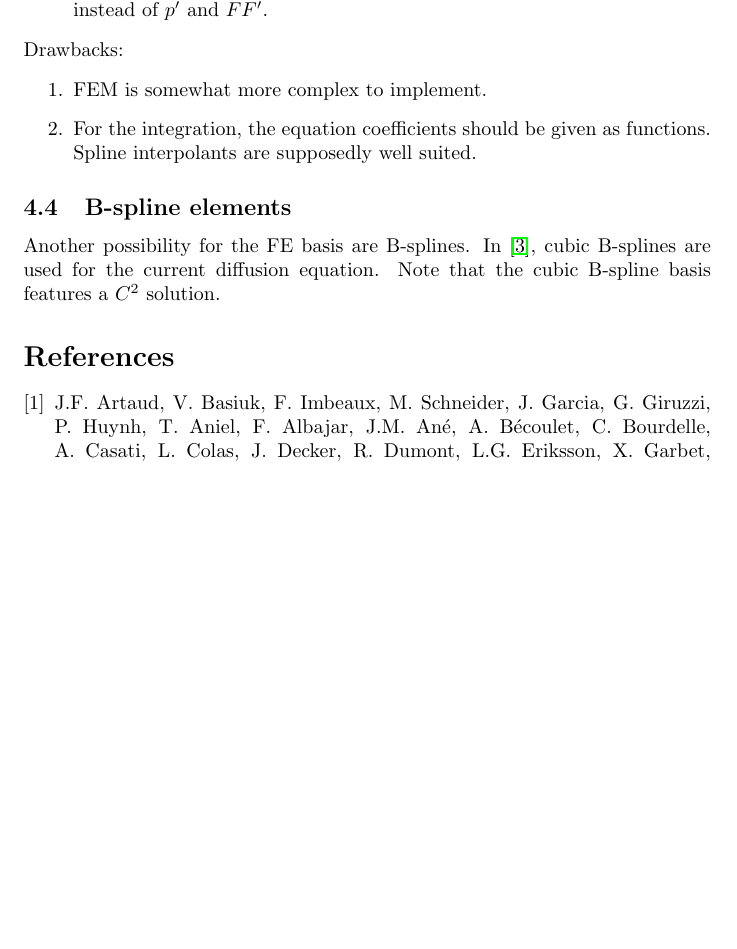
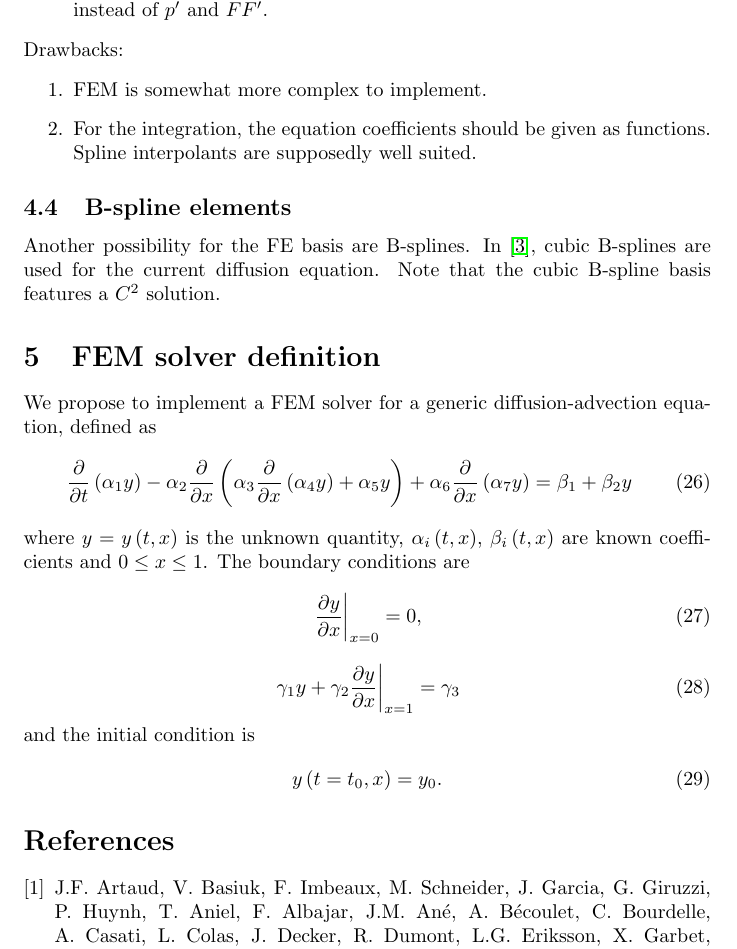
Before and after one commit to coobas/FEM_diffusion, a LaTeX document (fem_diffusion_background.tex, which reads FEM_solver.tex): part of page 5 of 5 before the commit and part of page 5 of 6 after it, cut so that both start at the same text, the shorter picture padded with empty space. Compiled offline with pdfLaTeX.

Commit message:
solver interface description - generic equation

```diff
--- /dev/null
+++ b/FEM_solver.tex
@@ -0,0 +1,69 @@
+\section{FEM solver definition} % (fold)
+\label{sec:fem_solver}
+
+We propose to implement a FEM solver for a generic diffusion-advection equation, defined as
+\begin{equation}
+% MathType!MTEF!2!1!+-
+% feaagKart1ev2aaatCvAUfKttLearuqr1ngBPrgarmqr1ngBPrgitL
+% xBI9gBamXvP5wqSXMqHnxAJn0BKvguHDwzZbqegm0B1jxALjhiov2D
+% aeHbuLwBLnhiov2DGi1BTfMBaebbfv3ySLgzGueE0jxyaibaiKc9yr
+% Vq0xXdbba91rFfpec8Eeeu0xXdbba9frFj0-OqFfea0dXdd9vqaq-J
+% frVkFHe9pgea0dXdar-Jb9hs0dXdbPYxe9vr0-vr0-vqpWqaaeaabi
+% GaciaacaqabeaadaabauaaaOqaamaalaaabaGaeyOaIylabaGaeyOa
+% IyRaemiDaqhaamaabmaabaGaeqySde2aaSbaaSqaaiabigdaXaqaba
+% GccqWG5bqEaiaawIcacaGLPaaacqGHsislcqaHXoqydaWgaaWcbaGa
+% eGOmaidabeaakmaalaaabaGaeyOaIylabaGaeyOaIyRaemiEaGhaam
+% aabmaabaGaeqySde2aaSbaaSqaaiabiodaZaqabaGcdaWcaaqaaiab
+% gkGi2cqaaiabgkGi2kabdIha4baadaqadaqaaiabeg7aHnaaBaaale
+% aacqaI0aanaeqaaOGaemyEaKhacaGLOaGaayzkaaGaey4kaSIaeqyS
+% de2aaSbaaSqaaiabiwda1aqabaGccqWG5bqEaiaawIcacaGLPaaacq
+% GHRaWkcqaHXoqydaWgaaWcbaGaeGOnaydabeaakmaalaaabaGaeyOa
+% IylabaGaeyOaIyRaemiEaGhaamaabmaabaGaeqySde2aaSbaaSqaai
+% abiEda3aqabaGccqWG5bqEaiaawIcacaGLPaaacqGH9aqpcqaHYoGy
+% daWgaaWcbaGaeGymaedabeaakiabgUcaRiabek7aInaaBaaaleaacq
+% aIYaGmaeqaaOGaemyEaKhaaa!7D9F!
+\frac{\partial }{{\partial t}}\left( {{\alpha _1}y} \right) - {\alpha _2}\frac{\partial }{{\partial x}}\left( {{\alpha _3}\frac{\partial }{{\partial x}}\left( {{\alpha _4}y} \right) + {\alpha _5}y} \right) + {\alpha _6}\frac{\partial }{{\partial x}}\left( {{\alpha _7}y} \right) = {\beta _1} + {\beta _2}y
+\end{equation}
+where $y = y\left( t, x \right)$ is the unknown quantity, $\alpha_i\left( t, x \right)$, $\beta_i\left( t, x \right)$ are known coefficients and $0\leq x \leq 1$. The boundary conditions are
+\begin{equation}
+% MathType!MTEF!2!1!+-
+% feaagKart1ev2aaatCvAUfKttLearuqr1ngBPrgarmqr1ngBPrgitL
+% xBI9gBamXvP5wqSXMqHnxAJn0BKvguHDwzZbqegm0B1jxALjhiov2D
+% aeHbuLwBLnhiov2DGi1BTfMBaebbfv3ySLgzGueE0jxyaibaiKc9yr
+% Vq0xXdbba91rFfpec8Eeeu0xXdbba9frFj0-OqFfea0dXdd9vqaq-J
+% frVkFHe9pgea0dXdar-Jb9hs0dXdbPYxe9vr0-vr0-vqpWqaaeaabi
+% GaciaacaqabeaadaabauaaaOqaamaaeiaabaWaaSaaaeaacqGHciIT
+% cqWG5bqEaeaacqGHciITcqWG4baEaaaacaGLiWoadaWgaaWcbaGaem
+% iEaGNaeyypa0JaeGimaadabeaakiabg2da9iabicdaWaaa!4E0F!
+{\left. {\frac{{\partial y}}{{\partial x}}} \right|_{x = 0}} = 0,
+\end{equation}
+\begin{equation}
+% MathType!MTEF!2!1!+-
+% feaagKart1ev2aaatCvAUfKttLearuqr1ngBPrgarmqr1ngBPrgitL
+% xBI9gBamXvP5wqSXMqHnxAJn0BKvguHDwzZbqegm0B1jxALjhiov2D
+% aeHbuLwBLnhiov2DGi1BTfMBaebbfv3ySLgzGueE0jxyaibaiKc9yr
+% Vq0xXdbba91rFfpec8Eeeu0xXdbba9frFj0-OqFfea0dXdd9vqaq-J
+% frVkFHe9pgea0dXdar-Jb9hs0dXdbPYxe9vr0-vr0-vqpWqaaeaabi
+% GaciaacaqabeaadaabauaaaOqaamaaeiaabaGaeq4SdC2aaSbaaSqa
+% aiabigdaXaqabaGccqWG5bqEcqGHRaWkcqaHZoWzdaWgaaWcbaGaeG
+% OmaidabeaakmaalaaabaGaeyOaIyRaemyEaKhabaGaeyOaIyRaemiE
+% aGhaaaGaayjcSdWaaSbaaSqaaiabdIha4jabg2da9iabigdaXaqaba
+% GccqGH9aqpcqaHZoWzdaWgaaWcbaGaeG4mamdabeaaaaa!57E3!
+{\left. {{\gamma _1}y + {\gamma _2}\frac{{\partial y}}{{\partial x}}} \right|_{x = 1}} = {\gamma _3}
+\end{equation}
+and the initial condition is
+\begin{equation}
+% MathType!MTEF!2!1!+-
+% feaagKart1ev2aaatCvAUfKttLearuqr1ngBPrgarmqr1ngBPrgitL
+% xBI9gBamXvP5wqSXMqHnxAJn0BKvguHDwzZbqegm0B1jxALjhiov2D
+% aeHbuLwBLnhiov2DGi1BTfMBaebbfv3ySLgzGueE0jxyaibaiKc9yr
+% Vq0xXdbba91rFfpec8Eeeu0xXdbba9frFj0-OqFfea0dXdd9vqaq-J
+% frVkFHe9pgea0dXdar-Jb9hs0dXdbPYxe9vr0-vr0-vqpWqaaeaabi
+% GaciaacaqabeaadaabauaaaOqaaiabdMha5naabmaabaGaemiDaqNa
+% eyypa0JaemiDaq3aaSbaaSqaaiabicdaWaqabaGccqGGSaalcqWG4b
+% aEaiaawIcacaGLPaaacqGH9aqpcqWG5bqEdaWgaaWcbaGaeGimaada
+% beaaaaa!4F16!
+y\left( {t = {t_0},x} \right) = {y_0}.
+\end{equation}
+
+% section fem_solver (end)
```
Also changed, not shown: fem_diffusion_background.tex (+1 -0 lines), fem_diffusion_background.pdf.
